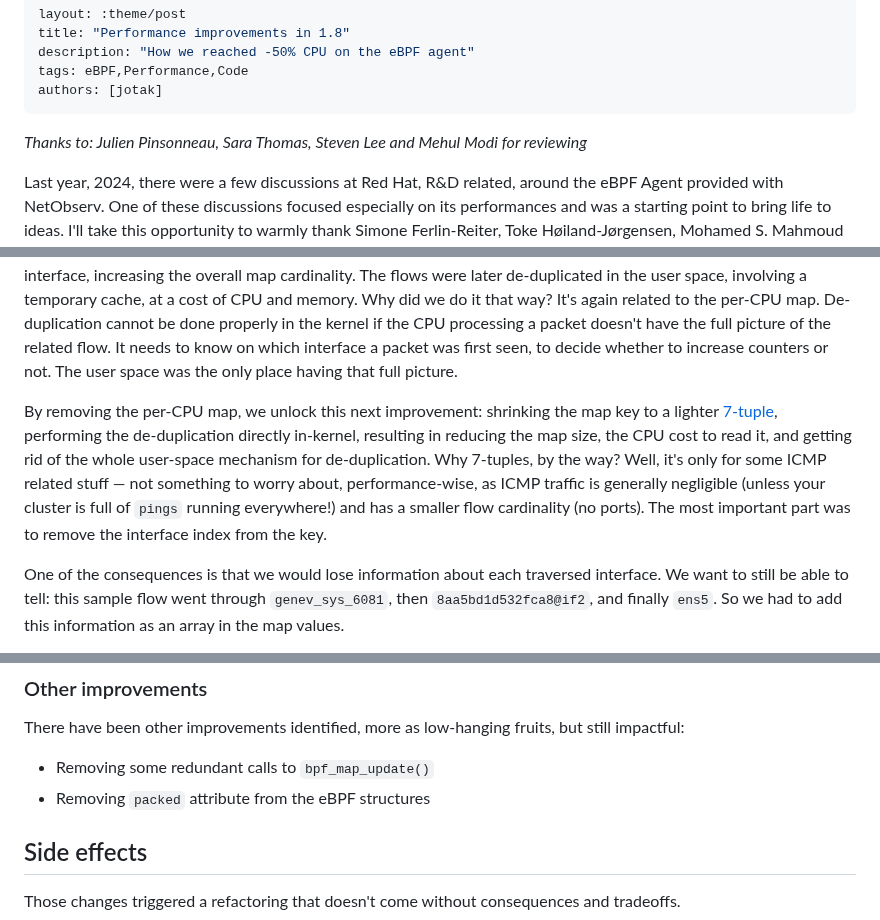
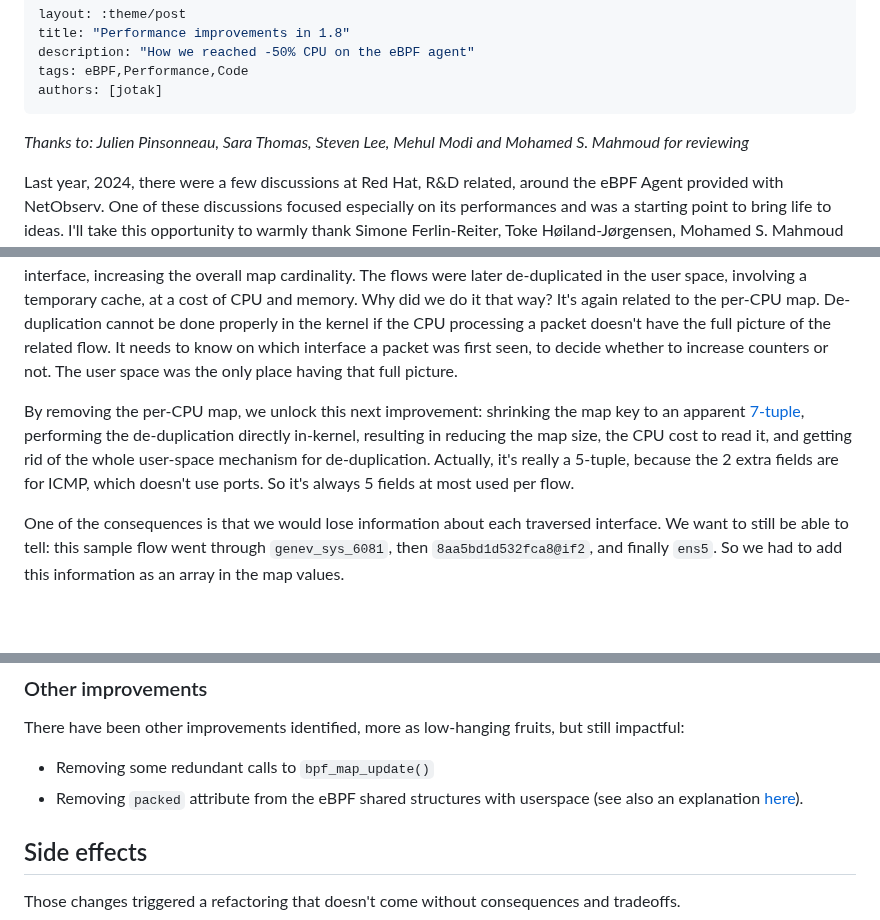
Before and after one commit to netobserv/netobserv.github.io, a Markdown page: content/posts/2025-02-05-perf-improvements.md, 3 parts joined by grey strips. Drawn GitHub-style; blank space fills up the shorter version.

Commit message:
more feedback

```diff
--- a/content/posts/2025-02-05-perf-improvements.md
+++ b/content/posts/2025-02-05-perf-improvements.md
@@ -6,7 +6,7 @@ tags: eBPF,Performance,Code
 authors: [jotak]
 ---
 
-_Thanks to: Julien Pinsonneau, Sara Thomas, Steven Lee and Mehul Modi for reviewing_
+_Thanks to: Julien Pinsonneau, Sara Thomas, Steven Lee, Mehul Modi and Mohamed S. Mahmoud for reviewing_
 
 Last year, 2024, there were a few discussions at Red Hat, R&D related, around the eBPF Agent provided with NetObserv. One of these discussions focused especially on its performances and was a starting point to bring life to ideas. I'll take this opportunity to warmly thank Simone Ferlin-Reiter, Toke Høiland-Jørgensen, Mohamed S. Mahmoud and Donald Hunter for their contributions. Toke took the time to deep-dive in the code and shared his thoughts on the potential improvements.
 
@@ -171,7 +171,7 @@ One of the challenges when observing traffic is de-duplication. As NetObserv all
 
 Previously, we have been doing this de-duplication in the user space. That is to say, our flows in kernel were identified not truly by their 5-tuple as mentioned previously, but by a larger [12-tuple](https://github.com/netobserv/netobserv-ebpf-agent/blob/c7c2acc6ac36c0c9966c67f668e29995ceb40066/bpf/types.h#L117-L137) that also included the direction (ingress/egress), the interface index, the MAC addresses (to be honest, I can't remember why the MAC addresses were there) and a couple of other fields. That resulted in flows being created in the BPF map for each different traversed interface, increasing the overall map cardinality. The flows were later de-duplicated in the user space, involving a temporary cache, at a cost of CPU and memory. Why did we do it that way? It's again related to the per-CPU map. De-duplication cannot be done properly in the kernel if the CPU processing a packet doesn't have the full picture of the related flow. It needs to know on which interface a packet was first seen, to decide whether to increase counters or not. The user space was the only place having that full picture.
 
-By removing the per-CPU map, we unlock this next improvement: shrinking the map key to a lighter [7-tuple](https://github.com/netobserv/netobserv-ebpf-agent/blob/2c96c420fc5ed223b7b99b00b2705fe84c5c0110/bpf/types.h#L159-L167), performing the de-duplication directly in-kernel, resulting in reducing the map size, the CPU cost to read it, and getting rid of the whole user-space mechanism for de-duplication. Why 7-tuples, by the way? Well, it's only for some ICMP related stuff — not something to worry about, performance-wise, as ICMP traffic is generally negligible (unless your cluster is full of `pings` running everywhere!) and has a smaller flow cardinality (no ports). The most important part was to remove the interface index from the key.
+By removing the per-CPU map, we unlock this next improvement: shrinking the map key to an apparent [7-tuple](https://github.com/netobserv/netobserv-ebpf-agent/blob/2c96c420fc5ed223b7b99b00b2705fe84c5c0110/bpf/types.h#L159-L167), performing the de-duplication directly in-kernel, resulting in reducing the map size, the CPU cost to read it, and getting rid of the whole user-space mechanism for de-duplication. Actually, it's really a 5-tuple, because the 2 extra fields are for ICMP, which doesn't use ports. So it's always 5 fields at most used per flow.
 
 One of the consequences is that we would lose information about each traversed interface. We want to still be able to tell: this sample flow went through `genev_sys_6081`, then `8aa5bd1d532fca8@if2`, and finally `ens5`. So we had to add this information as an array in the map values.
 
@@ -186,7 +186,7 @@ Less flows to fetch thanks to smaller keys, and no user-space deduplication: les
 There have been other improvements identified, more as low-hanging fruits, but still impactful:
 
 - Removing some redundant calls to `bpf_map_update()`
-- Removing `packed` attribute from the eBPF structures
+- Removing `packed` attribute from the eBPF shared structures with userspace (see also an explanation [here](https://github.com/cilium/ebpf/blob/f0eec7efba9dd069f4d937d3096e276c7911a1c0/memory.go#L26-L29)).
 
 ## Side effects
 
```
Also changed, not shown: other parts of content/posts/2025-02-05-perf-improvements.md (+1 -1 lines).
